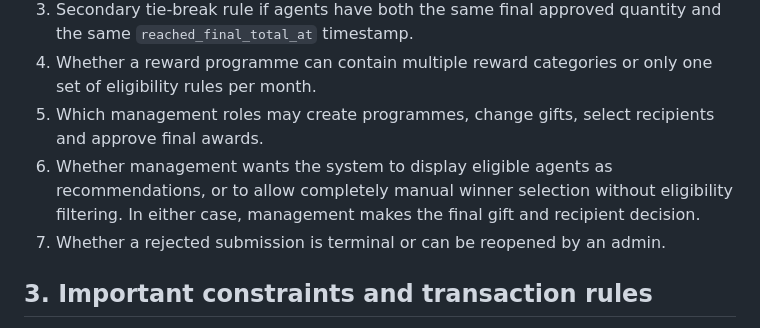
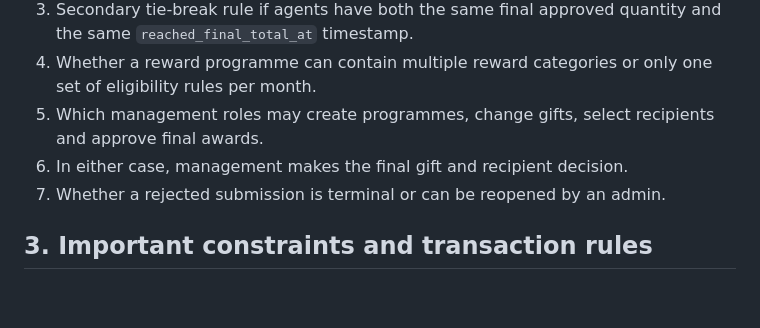
Before and after one commit to Kadiya01/FieldPulse, a Markdown page: docs/ABH-DATABASE-DESIGN.md, the part around one of its changes. Drawn GitHub-style; blank space fills up the shorter version.

Commit message:
docs: finalize management-led monthly reward selection policy

```diff
--- a/docs/ABH-DATABASE-DESIGN.md
+++ b/docs/ABH-DATABASE-DESIGN.md
@@ -122,7 +121,7 @@ ABH selected a time-based tie-breaker. When two or more agents finish the month
 3. Secondary tie-break rule if agents have both the same final approved quantity and the same `reached_final_total_at` timestamp.
 4. Whether a reward programme can contain multiple reward categories or only one set of eligibility rules per month.
 5. Which management roles may create programmes, change gifts, select recipients and approve final awards.
-6. Whether management wants the system to display eligible agents as recommendations, or to allow completely manual winner selection without eligibility filtering. In either case, management makes the final gift and recipient decision.
+6.  In either case, management makes the final gift and recipient decision.
 7. Whether a rejected submission is terminal or can be reopened by an admin.
 
 ## 3. Important constraints and transaction rules
```
Also changed, not shown: other parts of docs/ABH-DATABASE-DESIGN.md (+0 -1 lines).
